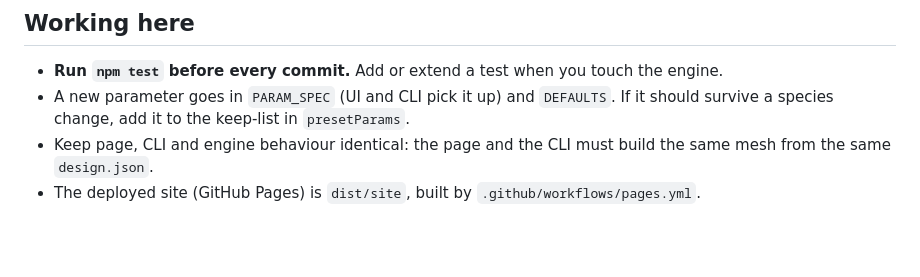
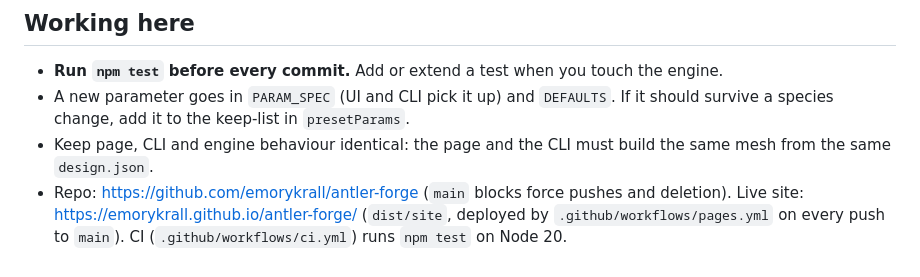
Before and after one commit to emorykrall/antler-forge, a Markdown page: CLAUDE.md, the part around the change. Rendered like a GitHub page; blank space fills up the shorter version.

Commit message:
docs: add repo and Pages URLs to CLAUDE.md
Co-Authored-By: Claude Opus 5.5 <noreply@anthropic.com>

```diff
--- a/CLAUDE.md
+++ b/CLAUDE.md
@@ -86,4 +86,6 @@ The tests in `test/` cover the first five. If a change needs one of them to move
   survive a species change, add it to the keep-list in `presetParams`.
 - Keep page, CLI and engine behaviour identical: the page and the CLI must build the same mesh from
   the same `design.json`.
-- The deployed site (GitHub Pages) is `dist/site`, built by `.github/workflows/pages.yml`.
+- Repo: https://github.com/emorykrall/antler-forge (`main` blocks force pushes and deletion). Live site:
+  https://emorykrall.github.io/antler-forge/ (`dist/site`, deployed by `.github/workflows/pages.yml` on
+  every push to `main`). CI (`.github/workflows/ci.yml`) runs `npm test` on Node 20.
```
